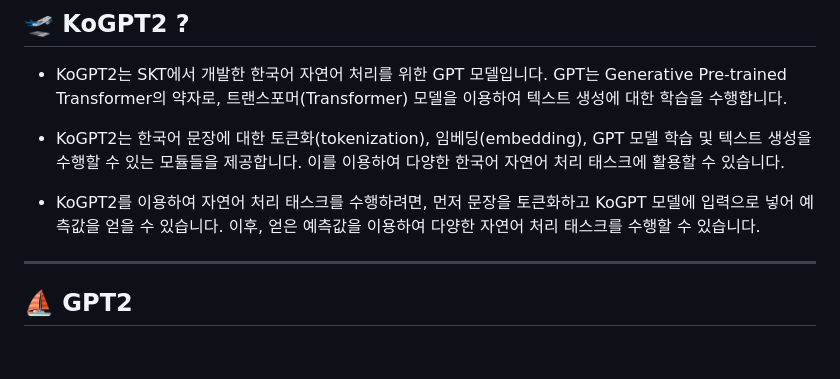
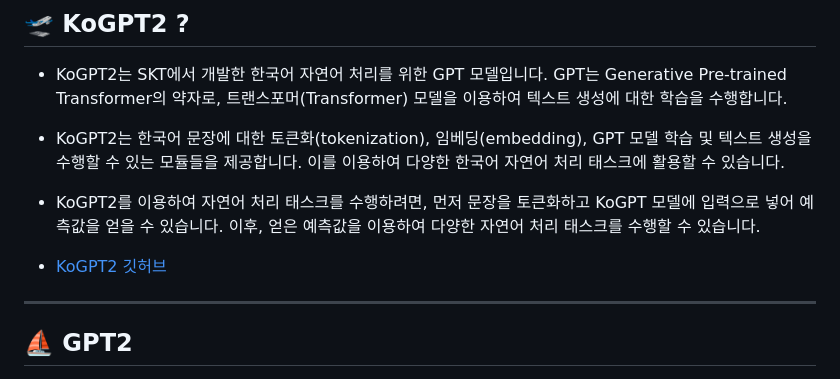
Before and after one commit to whdydrhks/SSAFY-AI-PROJECT, a Markdown page: AI/readme.md, the part around the change. GitHub-like rendering; blank space fills up the shorter version.

Commit message:
230404_AI_CHO_MODI_READMEAI

```diff
--- a/AI/readme.md
+++ b/AI/readme.md
@@ -31,7 +31,7 @@
 
 - KoGPT2는 한국어 문장에 대한 토큰화(tokenization), 임베딩(embedding), GPT 모델 학습 및 텍스트 생성을 수행할 수 있는 모듈들을 제공합니다. 이를 이용하여 다양한 한국어 자연어 처리 태스크에 활용할 수 있습니다.
 - KoGPT2를 이용하여 자연어 처리 태스크를 수행하려면, 먼저 문장을 토큰화하고 KoGPT 모델에 입력으로 넣어 예측값을 얻을 수 있습니다. 이후, 얻은 예측값을 이용하여 다양한 자연어 처리 태스크를 수행할 수 있습니다.
-
+- [KoGPT2 깃허브](https://github.com/SKT-AI/KoGPT2)
 ---
 
 ## ⛵ GPT2
```
